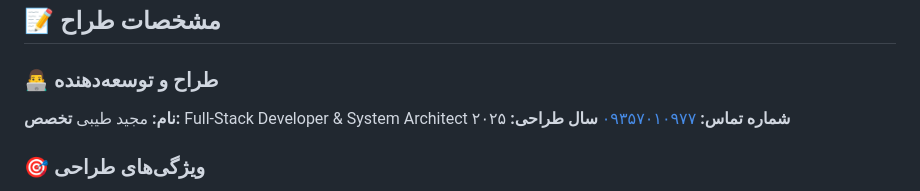
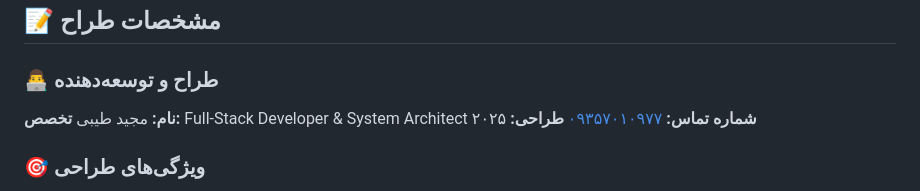
Before and after one commit to MDT-del/ParnamYadak, a Markdown page: README.md, the part around the change. Rendered like a GitHub page.

```diff
--- a/README.md
+++ b/README.md
@@ -454,9 +454,10 @@ pytest tests/test_models.py
 
 ### 👨‍💻 **طراح و توسعه‌دهنده**
 **نام:** مجید طیبی
-**تخصص:** Full-Stack Developer & System Architect
+**تخصص:**
+Full-Stack Developer & System Architect
 **شماره تماس:** [۰۹۳۵۷۰۱۰۹۷۷](tel:+989357010977)
-**سال طراحی:** ۲۰۲۵
+**طراحی:** ۲۰۲۵
 
 ### 🎯 **ویژگی‌های طراحی**
 - **معماری مقیاس‌پذیر** برای رشد کسب‌وکار
```
